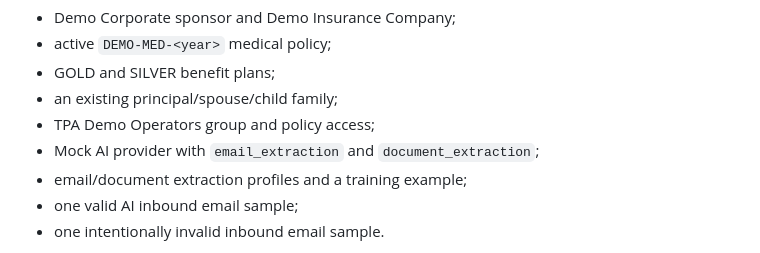
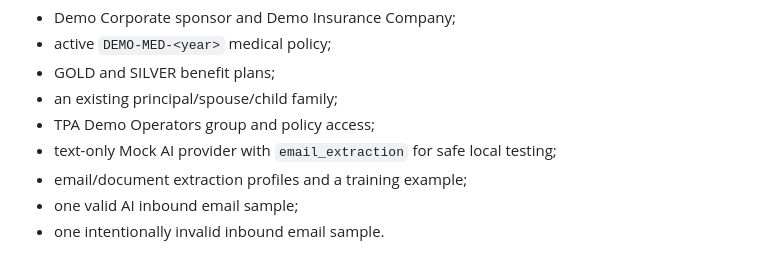
Before and after one commit to nasirsaikh/glis_enterprise_v3, a Markdown page: docs/TPA_USER_GUIDE.md, the part around the change. Rendered like a GitHub page.

Commit message:
Clarify seeded Mock AI capabilities

```diff
--- a/docs/TPA_USER_GUIDE.md
+++ b/docs/TPA_USER_GUIDE.md
@@ -273,7 +273,7 @@ The seed creates/updates:
 - GOLD and SILVER benefit plans;
 - an existing principal/spouse/child family;
 - TPA Demo Operators group and policy access;
-- Mock AI provider with `email_extraction` and `document_extraction`;
+- text-only Mock AI provider with `email_extraction` for safe local testing;
 - email/document extraction profiles and a training example;
 - one valid AI inbound email sample;
 - one intentionally invalid inbound email sample.
```
